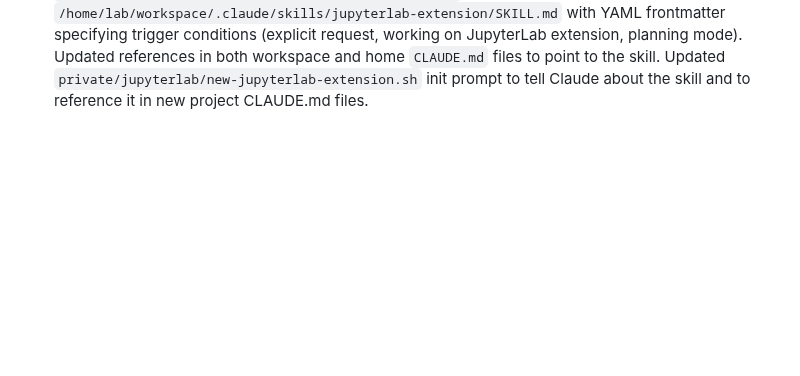
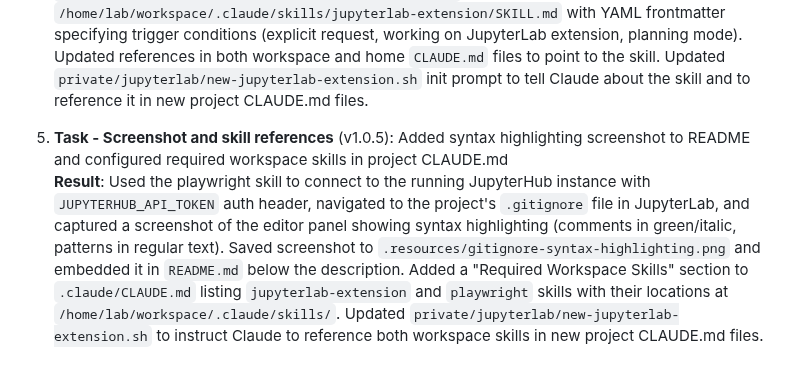
Before and after one commit to stellarshenson/jupyterlab_git_syntax_extension, a Markdown page: .claude/JOURNAL.md, the part around the change. Drawn GitHub-style; blank space fills up the shorter version.

```diff
--- a/.claude/JOURNAL.md
+++ b/.claude/JOURNAL.md
@@ -15,3 +15,6 @@ This journal tracks substantive work on documents, diagrams, and documentation c
 
 4. **Task - README and skill migration** (v0.1.5): Updated README with detailed feature descriptions and migrated `JUPYTERLAB_EXTENSION.md` to a workspace skill<br>
    **Result**: Rewrote `README.md` with per-parser feature bullet points (gitignore globs/negation, gitconfig INI sections/booleans/numbers, gitattributes macros/set/unset), a supported files table mapping languages to filenames and MIME types, and an icon-safe design note referencing `jupyterlab_vscode_icons_extension`. Migrated `/home/lab/workspace/.claude/JUPYTERLAB_EXTENSION.md` to `/home/lab/workspace/.claude/skills/jupyterlab-extension/SKILL.md` with YAML frontmatter specifying trigger conditions (explicit request, working on JupyterLab extension, planning mode). Updated references in both workspace and home `CLAUDE.md` files to point to the skill. Updated `private/jupyterlab/new-jupyterlab-extension.sh` init prompt to tell Claude about the skill and to reference it in new project CLAUDE.md files.
+
+5. **Task - Screenshot and skill references** (v1.0.5): Added syntax highlighting screenshot to README and configured required workspace skills in project CLAUDE.md<br>
+   **Result**: Used the playwright skill to connect to the running JupyterHub instance with `JUPYTERHUB_API_TOKEN` auth header, navigated to the project's `.gitignore` file in JupyterLab, and captured a screenshot of the editor panel showing syntax highlighting (comments in green/italic, patterns in regular text). Saved screenshot to `.resources/gitignore-syntax-highlighting.png` and embedded it in `README.md` below the description. Added a "Required Workspace Skills" section to `.claude/CLAUDE.md` listing `jupyterlab-extension` and `playwright` skills with their locations at `/home/lab/workspace/.claude/skills/`. Updated `private/jupyterlab/new-jupyterlab-extension.sh` to instruct Claude to reference both workspace skills in new project CLAUDE.md files.
```
Also changed, not shown: .claude/CLAUDE.md (+7 -0 lines), README.md (+2 -0 lines), .resources/gitignore-syntax-highlighting.png (added).
